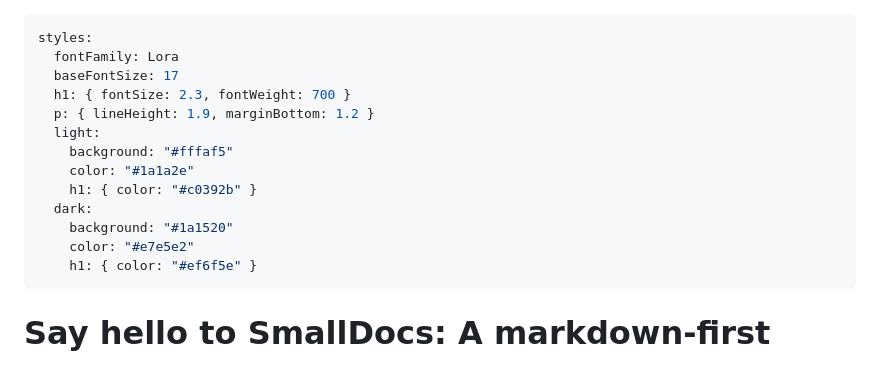
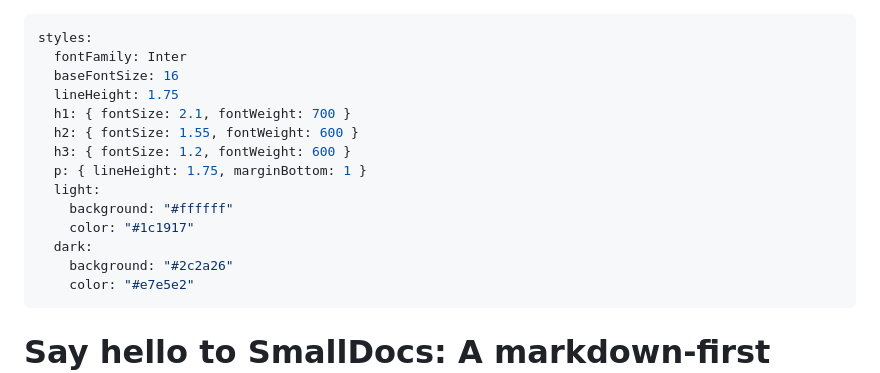
Before and after one commit to JoshInLisbon/SDocs, a Markdown page: public/default.md, the part around the change. Rendered like a GitHub page.

Commit message:
Fix default.md front matter to use actual default values
The previous front matter used Lora font, non-default sizes, and custom
colors — changing the look of the landing page. Now uses exact defaults
(Inter, 16px, default colors) so the front matter is purely educational.

Co-Authored-By: Claude Opus 4.6 <noreply@anthropic.com>

```diff
--- a/public/default.md
+++ b/public/default.md
@@ -1,17 +1,18 @@
 ---
 styles:
-  fontFamily: Lora
-  baseFontSize: 17
-  h1: { fontSize: 2.3, fontWeight: 700 }
-  p: { lineHeight: 1.9, marginBottom: 1.2 }
+  fontFamily: Inter
+  baseFontSize: 16
+  lineHeight: 1.75
+  h1: { fontSize: 2.1, fontWeight: 700 }
+  h2: { fontSize: 1.55, fontWeight: 600 }
+  h3: { fontSize: 1.2, fontWeight: 600 }
+  p: { lineHeight: 1.75, marginBottom: 1 }
   light:
-    background: "#fffaf5"
-    color: "#1a1a2e"
-    h1: { color: "#c0392b" }
+    background: "#ffffff"
+    color: "#1c1917"
   dark:
-    background: "#1a1520"
+    background: "#2c2a26"
     color: "#e7e5e2"
-    h1: { color: "#ef6f5e" }
 ---
 
 # Say hello to SmallDocs: A markdown-first replacement for Word & GDocs
```
